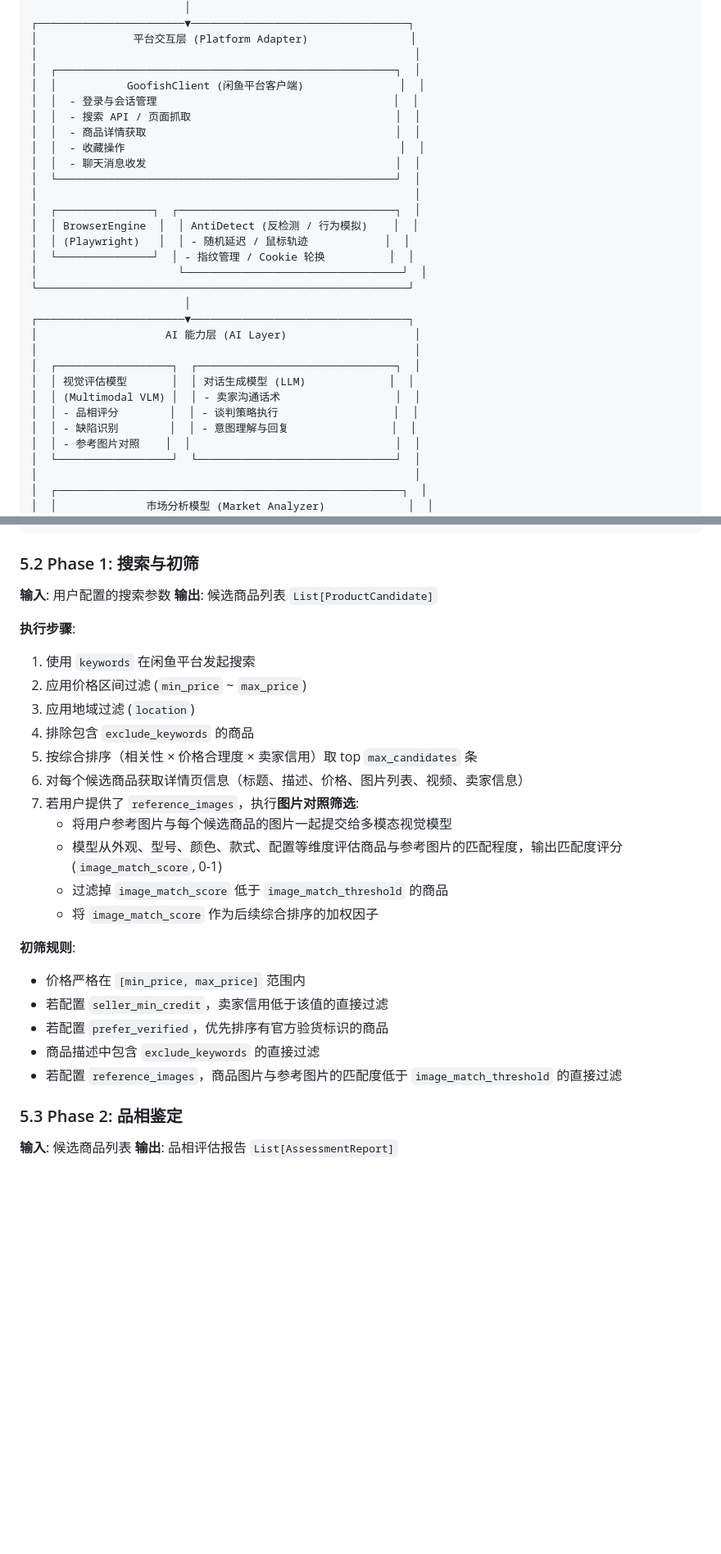
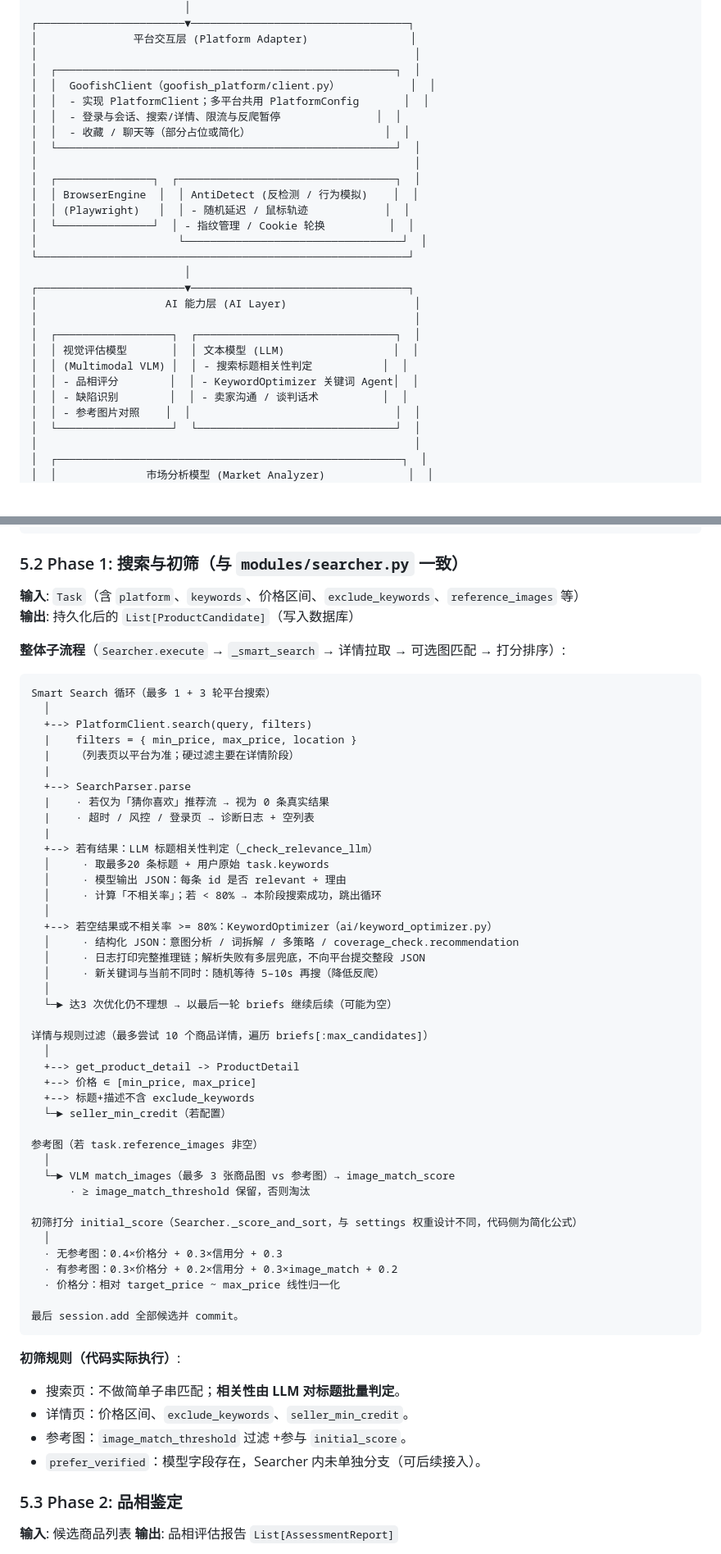
Before and after one commit to YunChen1227/goofish_agent, a Markdown page: DESIGN.md, 2 parts joined by grey strips. Shown at 82% size. Rendered like a GitHub page; blank space fills up the shorter version.

Commit message:
DESIGN update

````diff
--- a/DESIGN.md
+++ b/DESIGN.md
@@ -60,12 +60,10 @@
 │               平台交互层 (Platform Adapter)                │
 │                                                           │
 │  ┌─────────────────────────────────────────────────────┐  │
-│  │           GoofishClient (闲鱼平台客户端)               │  │
-│  │  - 登录与会话管理                                     │  │
-│  │  - 搜索 API / 页面抓取                                │  │
-│  │  - 商品详情获取                                       │  │
-│  │  - 收藏操作                                           │  │
-│  │  - 聊天消息收发                                       │  │
+│  │  GoofishClient（goofish_platform/client.py）           │  │
+│  │  - 实现 PlatformClient；多平台共用 PlatformConfig       │  │
+│  │  - 登录与会话、搜索/详情、限流与反爬暂停               │  │
+│  │  - 收藏 / 聊天等（部分占位或简化）                     │  │
 │  └─────────────────────────────────────────────────────┘  │
 │                                                           │
 │  ┌───────────────┐  ┌──────────────────────────────────┐  │
@@ -79,10 +77,10 @@
 │                    AI 能力层 (AI Layer)                    │
 │                                                           │
 │  ┌──────────────────┐  ┌───────────────────────────────┐  │
-│  │ 视觉评估模型       │  │ 对话生成模型 (LLM)             │  │
-│  │ (Multimodal VLM) │  │ - 卖家沟通话术                  │  │
-│  │ - 品相评分        │  │ - 谈判策略执行                  │  │
-│  │ - 缺陷识别        │  │ - 意图理解与回复                │  │
+│  │ 视觉评估模型       │  │ 文本模型 (LLM)                 │  │
+│  │ (Multimodal VLM) │  │ - 搜索标题相关性判定           │  │
+│  │ - 品相评分        │  │ - KeywordOptimizer 关键词 Agent│  │
+│  │ - 缺陷识别        │  │ - 卖家沟通 / 谈判话术          │  │
 │  │ - 参考图片对照    │  │                                │  │
 │  └──────────────────┘  └───────────────────────────────┘  │
 │                                                           │
@@ -199,31 +218,62 @@ Agent 统一使用以下品相等级体系对商品进行评估：
  └─────────────┘
 ```
 
-### 5.2 Phase 1: 搜索与初筛
+### 5.2 Phase 1: 搜索与初筛（与 `modules/searcher.py` 一致）
 
-**输入**: 用户配置的搜索参数
-**输出**: 候选商品列表 `List[ProductCandidate]`
+**输入**: `Task`（含 `platform`、`keywords`、价格区间、`exclude_keywords`、`reference_images` 等）
+**输出**: 持久化后的 `List[ProductCandidate]`（写入数据库）
 
-**执行步骤**:
+**整体子流程**（`Searcher.execute` → `_smart_search` → 详情拉取 → 可选图匹配 → 打分排序）:
 
-1. 使用 `keywords` 在闲鱼平台发起搜索
-2. 应用价格区间过滤 (`min_price` ~ `max_price`)
-3. 应用地域过滤 (`location`)
-4. 排除包含 `exclude_keywords` 的商品
-5. 按综合排序（相关性 × 价格合理度 × 卖家信用）取 top `max_candidates` 条
-6. 对每个候选商品获取详情页信息（标题、描述、价格、图片列表、视频、卖家信息）
-7. 若用户提供了 `reference_images`，执行**图片对照筛选**:
-   - 将用户参考图片与每个候选商品的图片一起提交给多模态视觉模型
-   - 模型从外观、型号、颜色、款式、配置等维度评估商品与参考图片的匹配程度，输出匹配度评分 (`image_match_score`, 0-1)
-   - 过滤掉 `image_match_score` 低于 `image_match_threshold` 的商品
-   - 将 `image_match_score` 作为后续综合排序的加权因子
+```
+Smart Search 循环（最多 1 + 3 轮平台搜索）
+  │
+  +--> PlatformClient.search(query, filters)
+  |    filters = { min_price, max_price, location }
+  |    （列表页以平台为准；硬过滤主要在详情阶段）
+  |
+  +--> SearchParser.parse
+  |    · 若仅为「猜你喜欢」推荐流 → 视为 0 条真实结果
+  |    · 超时 / 风控 / 登录页 → 诊断日志 + 空列表
+  |
+  +--> 若有结果：LLM 标题相关性判定（_check_relevance_llm）
+  │     · 取最多20 条标题 + 用户原始 task.keywords
+  │     · 模型输出 JSON：每条 id 是否 relevant + 理由
+  │     · 计算「不相关率」；若 < 80% → 本阶段搜索成功，跳出循环
+  │
+  +--> 若空结果或不相关率 >= 80%：KeywordOptimizer（ai/keyword_optimizer.py）
+  │     · 结构化 JSON：意图分析 / 词拆解 / 多策略 / coverage_check.recommendation
+  │     · 日志打印完整推理链；解析失败有多层兜底，不向平台提交整段 JSON
+  │     · 新关键词与当前不同时：随机等待 5–10s 再搜（降低反爬）
+  │
+  └─► 达3 次优化仍不理想 → 以最后一轮 briefs 继续后续（可能为空）
 
-**初筛规则**:
-- 价格严格在 `[min_price, max_price]` 范围内
-- 若配置 `seller_min_credit`，卖家信用低于该值的直接过滤
-- 若配置 `prefer_verified`，优先排序有官方验货标识的商品
-- 商品描述中包含 `exclude_keywords` 的直接过滤
-- 若配置 `reference_images`，商品图片与参考图片的匹配度低于 `image_match_threshold` 的直接过滤
+详情与规则过滤（最多尝试 10 个商品详情，遍历 briefs[:max_candidates]）
+  │
+  +--> get_product_detail -> ProductDetail
+  +--> 价格 ∈ [min_price, max_price]
+  +--> 标题+描述不含 exclude_keywords
+  └─► seller_min_credit（若配置）
+
+参考图（若 task.reference_images 非空）
+  │
+  └─► VLM match_images（最多 3 张商品图 vs 参考图）→ image_match_score
+      · ≥ image_match_threshold 保留，否则淘汰
+
+初筛打分 initial_score（Searcher._score_and_sort，与 settings 权重设计不同，代码侧为简化公式）
+  │
+  · 无参考图：0.4×价格分 + 0.3×信用分 + 0.3
+  · 有参考图：0.3×价格分 + 0.2×信用分 + 0.3×image_match + 0.2
+  · 价格分：相对 target_price ~ max_price 线性归一化
+
+最后 session.add 全部候选并 commit。
+```
+
+**初筛规则（代码实际执行）**:
+- 搜索页：不做简单子串匹配；**相关性由 LLM 对标题批量判定**。
+- 详情页：价格区间、`exclude_keywords`、`seller_min_credit`。
+- 参考图：`image_match_threshold` 过滤 +参与 `initial_score`。
+- `prefer_verified`：模型字段存在，Searcher 内未单独分支（可后续接入）。
 
 ### 5.3 Phase 2: 品相鉴定
 
````
Also changed, not shown: other parts of DESIGN.md (+151 -137 lines).
